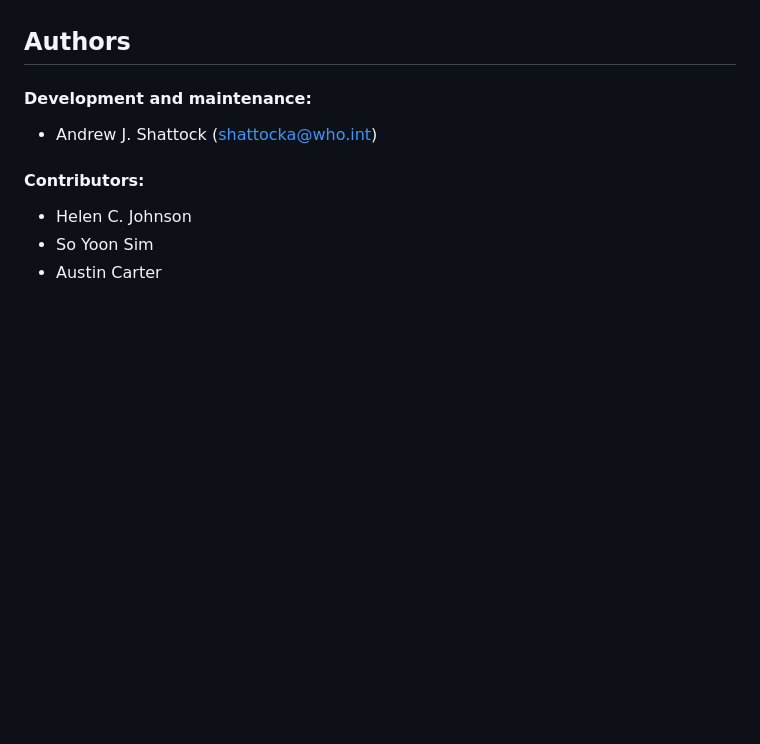
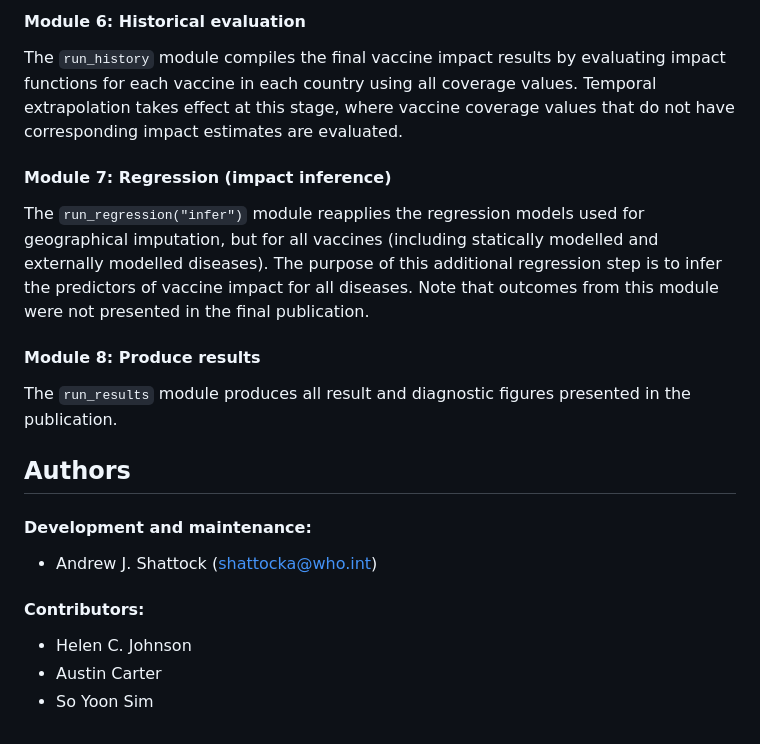
Before and after one commit to ashattock/epi50, a Markdown page: README.md, the part around the change printed below. Rendered like a GitHub page; blank space fills up the shorter version.

```diff
--- a/README.md
+++ b/README.md
@@ -62,3 +70,11 @@ The `run_prepare` module loads and formats modelling estimates from VIMC and GBD
+#### Module 6: Historical evaluation
+The `run_history` module compiles the final vaccine impact results by evaluating impact functions for each vaccine in each country using all coverage values. Temporal extrapolation takes effect at this stage, where vaccine coverage values that do not have corresponding impact estimates are evaluated.
+
+#### Module 7: Regression (impact inference)
+The `run_regression("infer")` module reapplies the regression models used for geographical imputation, but for all vaccines (including statically modelled and externally modelled diseases). The purpose of this additional regression step is to infer the predictors of vaccine impact for all diseases. Note that outcomes from this module were not presented in the final publication.
+
+#### Module 8: Produce results
+The `run_results` module produces all result and diagnostic figures presented in the publication.
 
 ## Authors
 
@@ -67,5 +83,5 @@ The `run_prepare` module loads and formats modelling estimates from VIMC and GBD
 
 #### Contributors:
 * Helen C. Johnson
+* Austin Carter
 * So Yoon Sim
-* Austin Carter
```
Also changed, not shown: other parts of README.md (+21 -13 lines).
